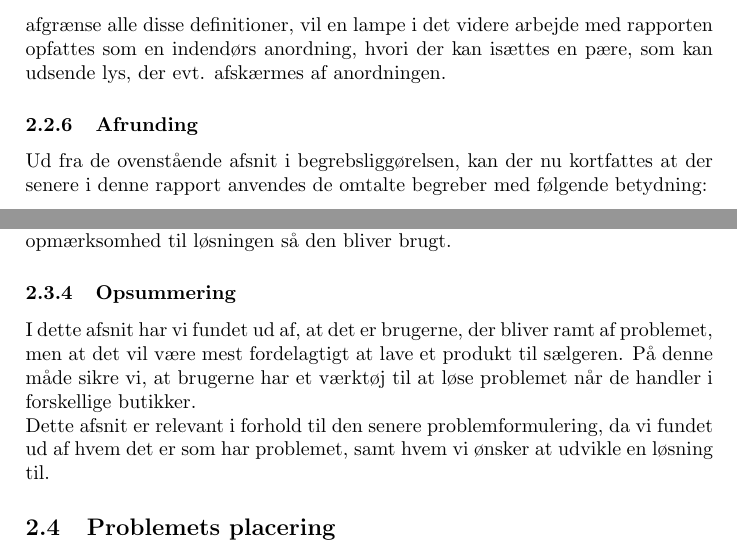
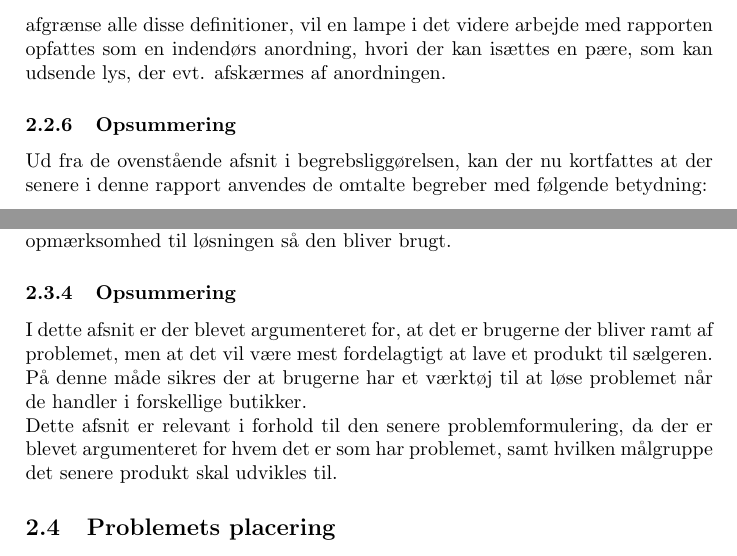
Before and after one commit to AAUSoftwareStudentGroup/P1-Raytracing, a LaTeX paper (problem/main.tex, which reads problem/subsection/begrebsligoerelse.tex, problem/subsection/interresantanalyse.tex): two parts of pages 9 and 10 of 24, joined at a grey line, cut so that both start at the same text. Compiled offline with pdfLaTeX.

Commit message:
smårettelser i 4 afsnit

```diff
--- a/problem/subsection/begrebsligoerelse.tex
+++ b/problem/subsection/begrebsligoerelse.tex
@@ -61,7 +61,7 @@ En af flere forskellige enheder, der genererer lys og ofte varme, især:
 
 Idet der er så mange forskellige definitioner på en lampe, er vi, i konteksten af vores projekt, nødsaget til at afgrænse begrebet til noget mere specifikt. Da vi vil hjælpe forbrugeren, med at visualisere lampen i et givet rum, tager vi udgangspunkt i en mere normal lampe. Hvis man kigger på de tidligere definitioner af en lampe, kan man forestille sig utroligt mange apparaturer, som kan kaldes for en lampe. Lige fra ultraviolette lamper, der bruges i natklubber med fluoserende formål, til infrarøde lamper, der kan bruges i medicinske/terapeutiske sammenhænge, fx til at løsne og afspænde musklerne \cite{lys_terapi}. Der findes også lamper, der afgiver lys og varme ved afbrænding af fx gas, såsom en lanterne. For at afgrænse alle disse definitioner, vil en lampe i det videre arbejde med rapporten opfattes som en indendørs anordning, hvori der kan isættes en pære, som kan udsende lys, der evt. afskærmes af anordningen.
 
-\subsubsection{Afrunding}
+\subsubsection{Opsummering}
 Ud fra de ovenstående afsnit i begrebsliggørelsen, kan der nu kortfattes at der senere i denne rapport anvendes de omtalte begreber med følgende betydning:
 \begin{enumerate}
 	\item Forbruger: En person der køber en lampe med henblik på brug i hjemmet eller i en virksomhed.
--- a/problem/subsection/interresantanalyse.tex
+++ b/problem/subsection/interresantanalyse.tex
@@ -14,4 +14,4 @@ Sælgeren bliver også indirekte ramt, da hvis mange kunder henvender sig fordi
 Vi vil løse problemet for sælgeren, da det er der vi kan gøre mest. Vi kan gøre mest ved sælgeren da en virksomhed kan have flere hundrede kunder, og hvis man derfor gav løsningen til sælgeren i stedet for forbrugeren så kan man slå flere fluer med et smæk. Dette vil kræve at der bliver brugt ordentligt tid på at lave gode forklaringer eller guides til hvordan værktøjet fungerer og skabe opmærksomhed til løsningen så den bliver brugt.
 
 \subsubsection{Opsummering}
-I dette afsnit har vi fundet ud af, at det er brugerne, der bliver ramt af problemet, men at det vil være mest fordelagtigt at lave et produkt til sælgeren. På denne måde sikre vi, at brugerne har et værktøj til at løse problemet når de handler i forskellige butikker. \newline Dette afsnit er relevant i forhold til den senere problemformulering, da vi fundet ud af hvem det er som har problemet, samt hvem vi ønsker at udvikle en løsning til.
+I dette afsnit er der blevet argumenteret for, at det er brugerne der bliver ramt af problemet, men at det vil være mest fordelagtigt at lave et produkt til sælgeren. På denne måde sikres der at brugerne har et værktøj til at løse problemet når de handler i forskellige butikker. \newline Dette afsnit er relevant i forhold til den senere problemformulering, da der er blevet argumenteret for hvem det er som har problemet, samt hvilken målgruppe det senere produkt skal udvikles til.
```
Also changed, not shown: problem/subsection/problemets_kontekst.tex (+1 -1 lines), problem/subsection/relevans.tex (+1 -1 lines).
